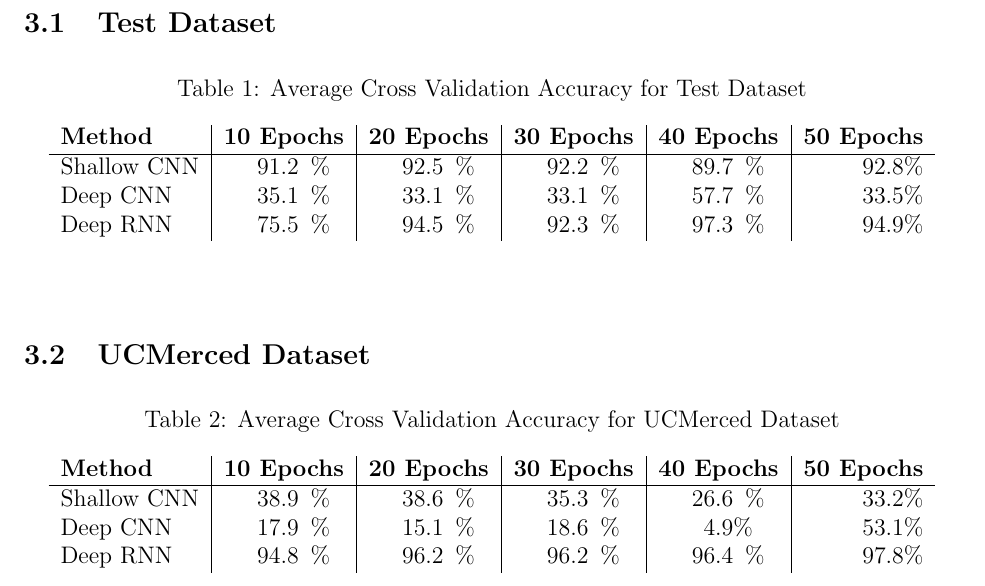
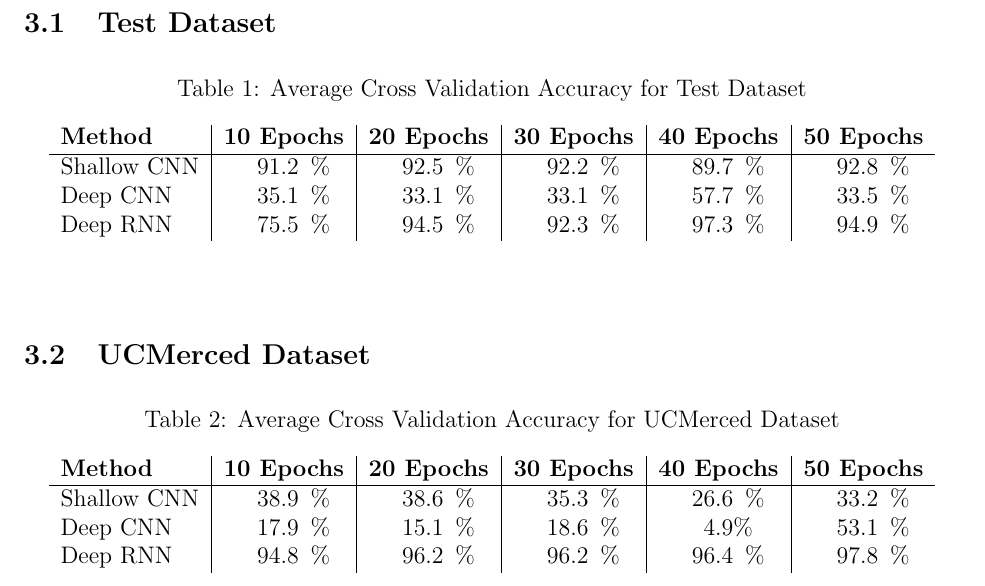
Before and after one commit to jah3xc/CNNFinalProject, a LaTeX document (doc/final_project_report.tex): part of page 5 of 7, cut so that both start at the same text. Compiled offline with pdfLaTeX.

Commit message:
Center 50 epoch in table

```diff
--- a/doc/final_project_report.tex
+++ b/doc/final_project_report.tex
@@ -130,7 +130,7 @@ After I had the ability to perform cross validation experiments with 1 function
 		\begin{center}
 			\caption{Average Cross Validation Accuracy for Test Dataset}
 			\label{table:test}
-			\begin{tabular}{l | S | S | S | S |  r}
+			\begin{tabular}{l | S | S | S | S |  S}
 				\textbf{Method} & \textbf{10 Epochs} & \textbf{20 Epochs} & \textbf{30 Epochs} & \textbf{40 Epochs} & \textbf{50 Epochs} \\
 				\hline
 				Shallow CNN & 91.2\% & 92.5\% & 92.2\% & 89.7\% & 92.8\% \\
@@ -149,7 +149,7 @@ After I had the ability to perform cross validation experiments with 1 function
 		\begin{center}
 			\caption{Average Cross Validation Accuracy for UCMerced Dataset}
 			\label{table:ucm}
-			\begin{tabular}{l | S | S | S | S |  r}
+			\begin{tabular}{l | S | S | S | S |  S}
 				\textbf{Method} & \textbf{10 Epochs} & \textbf{20 Epochs} & \textbf{30 Epochs} & \textbf{40 Epochs} & \textbf{50 Epochs} \\
 				\hline
 				Shallow CNN & 38.9\% & 38.6\% & 35.3\% & 26.6\% & 33.2\% \\
```
Also changed, not shown: doc/final_project_report.pdf.
